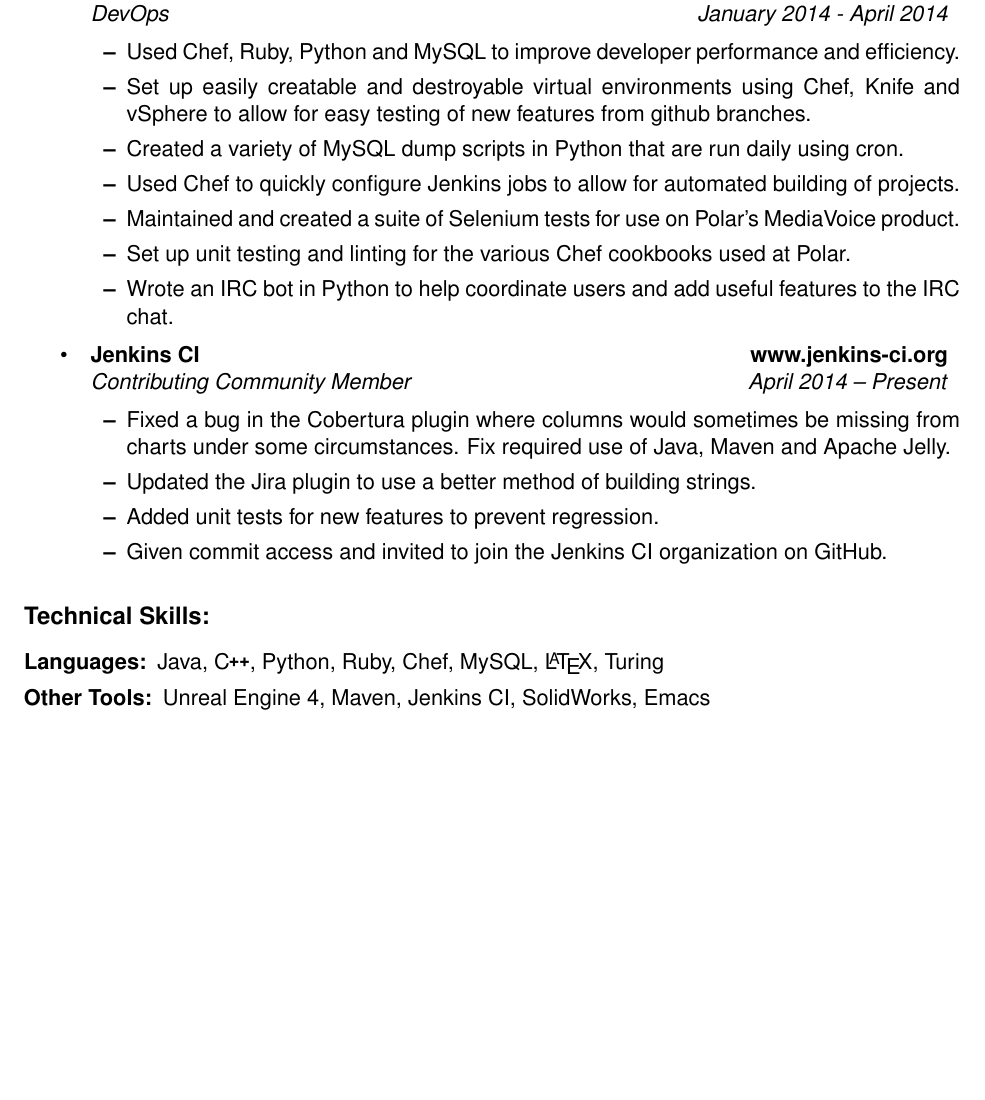
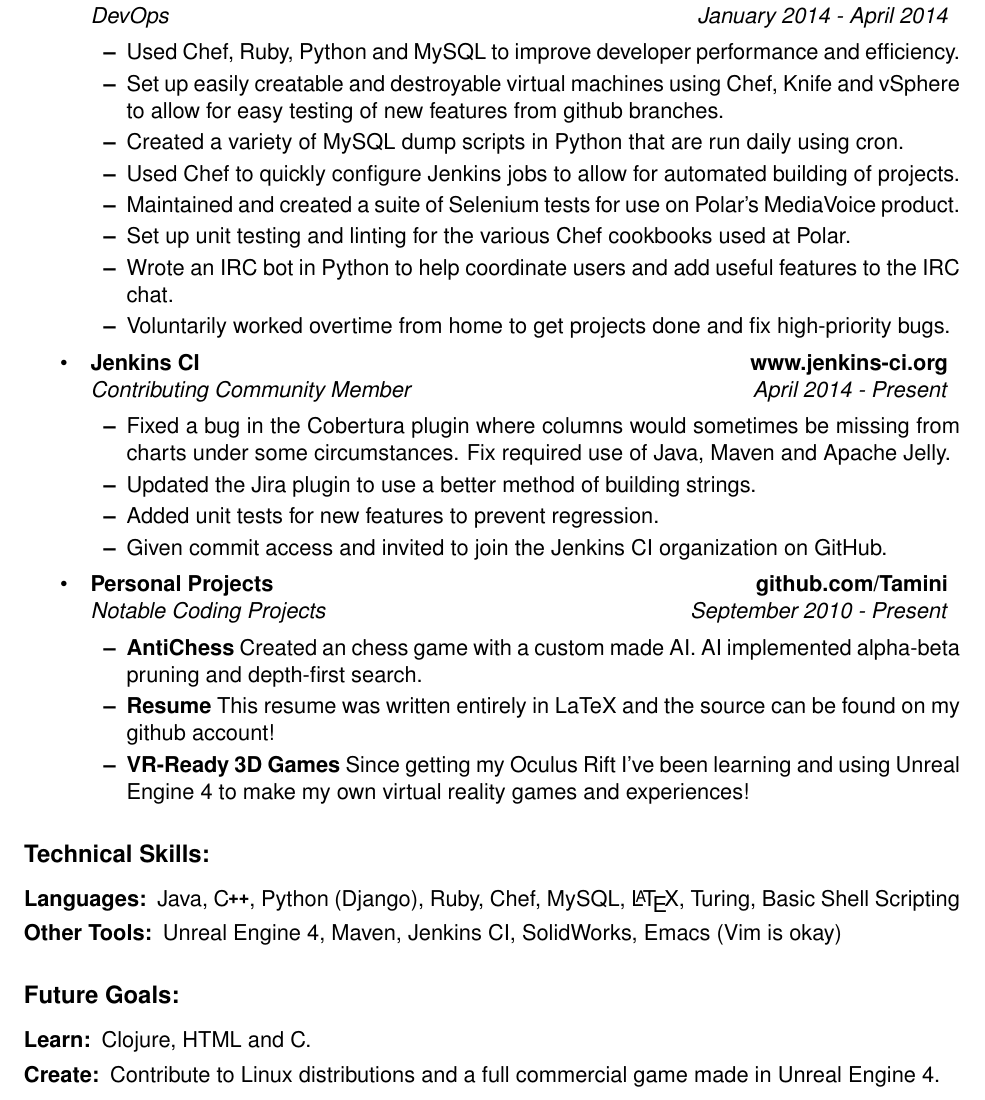
Before and after one commit to Tamini/Resume, a LaTeX CV (resume.tex): part of the page, cut so that both start at the same text, the shorter picture padded with empty space. Compiled offline with pdfLaTeX; a missing font is replaced by an installed copy or a similar font.

Commit message:
Added personal projects and technical skills subsection.

```diff
--- a/resume.tex
+++ b/resume.tex
@@ -59,14 +59,14 @@
 		{\emph{January 2014 - April 2014}}
 	\begin{itemize}
 		\item Used Chef, Ruby, Python and MySQL to improve developer performance and efficiency.
-		\item Set up easily creatable and destroyable virtual environments using Chef, Knife and vSphere to allow for easy testing of new features from github branches.
+		\item Set up easily creatable and destroyable virtual machines using Chef, Knife and vSphere to allow for easy testing of new features from github branches.
 		\item Created a variety of MySQL dump scripts in Python that are run daily using cron.
 		\item Used Chef to quickly configure Jenkins jobs to allow for automated building of projects.
 		\item Maintained and created a suite of Selenium tests for use on Polar's MediaVoice product.
 		\item Set up unit testing and linting for the various Chef cookbooks used at Polar.
 		\item Wrote an IRC bot in Python to help coordinate users and add useful features to the IRC chat.
+		\item Voluntarily worked overtime from home to get projects done and fix high-priority bugs.
 	\end{itemize}
-
 	\item
 	\headerrow
 		{\textbf{Jenkins CI}}
@@ -74,17 +74,36 @@
 	\\
 	\headerrow
 		{\emph{Contributing Community Member}}
-		{\emph{April 2014 -- Present}}
+		{\emph{April 2014 - Present}}
 	\begin{itemize}
 		\item Fixed a bug in the Cobertura plugin where columns would sometimes be missing from charts under some circumstances.  Fix required use of Java, Maven and Apache Jelly.
 		\item Updated the Jira plugin to use a better method of building strings.
 		\item Added unit tests for new features to prevent regression.
 		\item Given commit access and invited to join the Jenkins CI organization on GitHub.
 	\end{itemize}
+	\item
+	\headerrow
+		{\textbf{Personal Projects}}
+		{\textbf{github.com/Tamini}}
+	\\
+	\headerrow
+		{\emph{Notable Coding Projects}}
+		{\emph{September 2010 - Present}}
+	\begin{itemize}
+		\item {\bf AntiChess} Created an chess game with a custom made AI. AI implemented alpha-beta pruning and depth-first search.
+		\item {\bf Resume} This resume was written entirely in LaTeX and the source can be found on my github account!
+		\item {\bf VR-Ready 3D Games} Since getting my Oculus Rift I've been learning and using Unreal Engine 4 to make my own virtual reality games and experiences!
+	\end{itemize}
+
 \end{itemize}
 \subsection*{Technical Skills:}
 \begin{description}
-	\item[Languages:] Java, \CPP, Python, Ruby, Chef, MySQL, \LaTeX, Turing
-	\item[Other Tools:] Unreal Engine 4, Maven, Jenkins CI, SolidWorks, Emacs
+	\item[Languages:] Java, \CPP, Python (Django), Ruby, Chef, MySQL, \LaTeX, Turing, Basic Shell Scripting
+	\item[Other Tools:] Unreal Engine 4, Maven, Jenkins CI, SolidWorks, Emacs (Vim is okay)
+\end{description}
+\subsection*{Future Goals:}
+\begin{description}
+	\item[Learn:] Clojure, HTML and C.
+	\item[Create:] Contribute to Linux distributions and a full commercial game made in Unreal Engine 4.
 \end{description}
 \end{document}
```
Also changed, not shown: resume.pdf.
